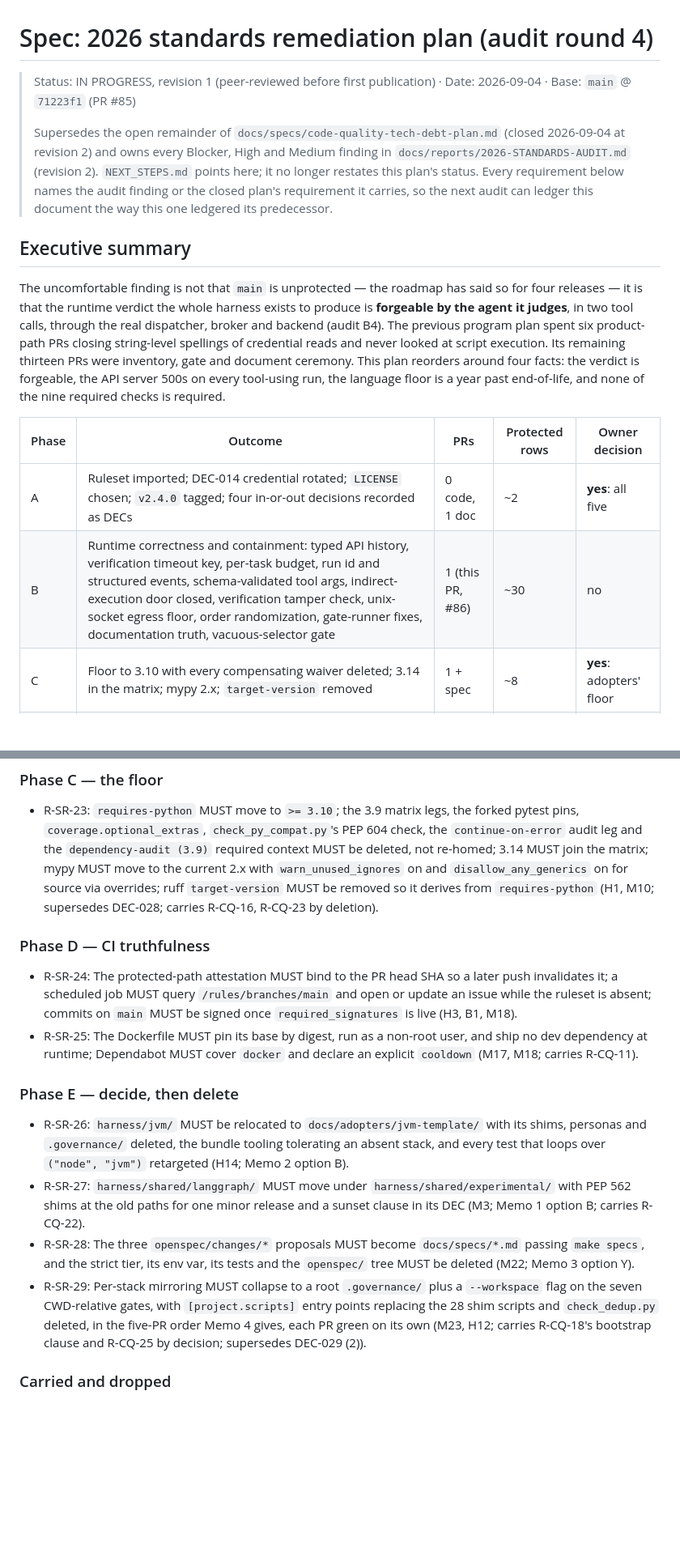
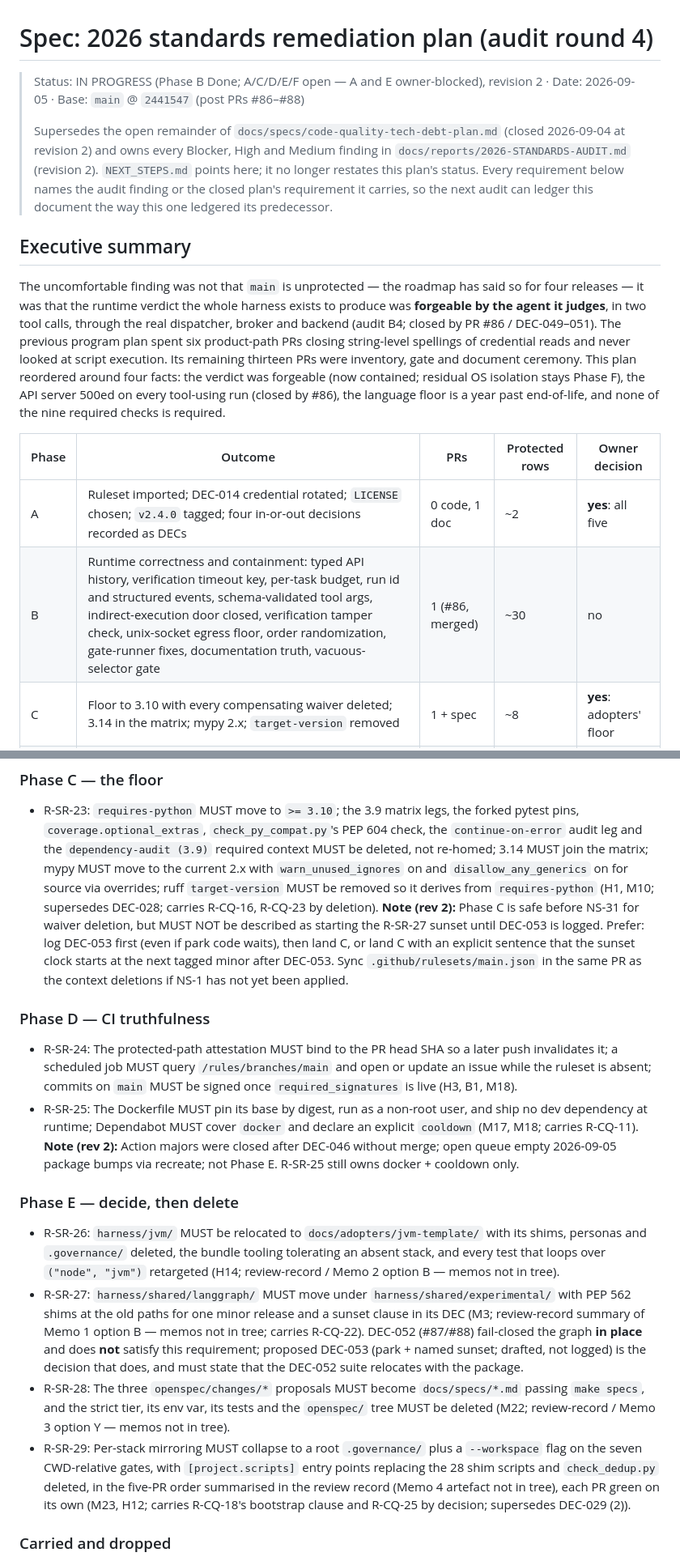
Before and after one commit to ianshank/Mango_Code_Agent-Harness, a Markdown page: docs/specs/2026-standards-remediation-plan.md, 2 parts joined by grey strips. Shown at 81% size. GitHub-like rendering; blank space fills up the shorter version.

```diff
--- a/docs/specs/2026-standards-remediation-plan.md
+++ b/docs/specs/2026-standards-remediation-plan.md
@@ -1,6 +1,6 @@
 # Spec: 2026 standards remediation plan (audit round 4)
 
-> Status: IN PROGRESS, revision 1 (peer-reviewed before first publication) · Date: 2026-09-04 · Base: `main` @ `71223f1` (PR #85)
+> Status: IN PROGRESS (Phase B Done; A/C/D/E/F open — A and E owner-blocked), revision 2 · Date: 2026-09-05 · Base: `main` @ `2441547` (post PRs #86–#88)
 >
 > Supersedes the open remainder of `docs/specs/code-quality-tech-debt-plan.md`
 > (closed 2026-09-04 at revision 2) and owns every Blocker, High and Medium
@@ -11,20 +11,21 @@
 
 ## Executive summary
 
-The uncomfortable finding is not that `main` is unprotected — the roadmap has said
-so for four releases — it is that the runtime verdict the whole harness exists to
-produce is **forgeable by the agent it judges**, in two tool calls, through the
-real dispatcher, broker and backend (audit B4). The previous program plan spent
-six product-path PRs closing string-level spellings of credential reads and never
-looked at script execution. Its remaining thirteen PRs were inventory, gate and
-document ceremony. This plan reorders around four facts: the verdict is
-forgeable, the API server 500s on every tool-using run, the language floor is a
-year past end-of-life, and none of the nine required checks is required.
+The uncomfortable finding was not that `main` is unprotected — the roadmap has said
+so for four releases — it was that the runtime verdict the whole harness exists to
+produce was **forgeable by the agent it judges**, in two tool calls, through the
+real dispatcher, broker and backend (audit B4; closed by PR #86 / DEC-049–051).
+The previous program plan spent six product-path PRs closing string-level spellings
+of credential reads and never looked at script execution. Its remaining thirteen
+PRs were inventory, gate and document ceremony. This plan reordered around four
+facts: the verdict was forgeable (now contained; residual OS isolation stays Phase
+F), the API server 500ed on every tool-using run (closed by #86), the language
+floor is a year past end-of-life, and none of the nine required checks is required.
 
 | Phase | Outcome | PRs | Protected rows | Owner decision |
 |---|---|---|---|---|
 | A | Ruleset imported; DEC-014 credential rotated; `LICENSE` chosen; `v2.4.0` tagged; four in-or-out decisions recorded as DECs | 0 code, 1 doc | ~2 | **yes**: all five |
-| B | Runtime correctness and containment: typed API history, verification timeout key, per-task budget, run id and structured events, schema-validated tool args, indirect-execution door closed, verification tamper check, unix-socket egress floor, order randomization, gate-runner fixes, documentation truth, vacuous-selector gate | 1 (this PR, #86) | ~30 | no |
+| B | Runtime correctness and containment: typed API history, verification timeout key, per-task budget, run id and structured events, schema-validated tool args, indirect-execution door closed, verification tamper check, unix-socket egress floor, order randomization, gate-runner fixes, documentation truth, vacuous-selector gate | 1 (#86, merged) | ~30 | no |
 | C | Floor to 3.10 with every compensating waiver deleted; 3.14 in the matrix; mypy 2.x; `target-version` removed | 1 + spec | ~8 | **yes**: adopters' floor |
 | D | CI truthfulness: attestation bound to head SHA, scheduled branch-protection self-report, signed commits, Dockerfile, Dependabot ecosystems and cooldown | 2 | ~6 | no |
 | E | Decide, then delete: JVM relocated, LangGraph parked, `openspec/` folded, per-stack mirroring collapsed behind `[project.scripts]` | 5–7 | ~55 | **yes**: DEC-005 posture |
@@ -208,6 +208,12 @@ names the audit finding or closed-plan requirement it carries.
   `disallow_any_generics` on for source via overrides; ruff `target-version` MUST
   be removed so it derives from `requires-python` (H1, M10; supersedes DEC-028;
   carries R-CQ-16, R-CQ-23 by deletion).
+  **Note (rev 2):** Phase C is safe before NS-31 for waiver deletion, but MUST
+  NOT be described as starting the R-SR-27 sunset until DEC-053 is logged.
+  Prefer: log DEC-053 first (even if park code waits), then land C, or land C
+  with an explicit sentence that the sunset clock starts at the next tagged
+  minor after DEC-053. Sync `.github/rulesets/main.json` in the same PR as the
+  context deletions if NS-1 has not yet been applied.
 
 ### Phase D — CI truthfulness
 
@@ -218,24 +224,33 @@ names the audit finding or closed-plan requirement it carries.
 - R-SR-25: The Dockerfile MUST pin its base by digest, run as a non-root user, and
   ship no dev dependency at runtime; Dependabot MUST cover `docker` and declare an
   explicit `cooldown` (M17, M18; carries R-CQ-11).
+  **Note (rev 2):** Action majors were closed after DEC-046 without
+  merge; open queue empty 2026-09-05
+  package bumps via recreate; not Phase E.
+  R-SR-25 still owns docker + cooldown only.
 
 ### Phase E — decide, then delete
 
 - R-SR-26: `harness/jvm/` MUST be relocated to `docs/adopters/jvm-template/` with
   its shims, personas and `.governance/` deleted, the bundle tooling tolerating an
   absent stack, and every test that loops over `("node", "jvm")` retargeted
-  (H14; Memo 2 option B).
+  (H14; review-record / Memo 2 option B — memos not in tree).
 - R-SR-27: `harness/shared/langgraph/` MUST move under `harness/shared/experimental/`
   with PEP 562 shims at the old paths for one minor release and a sunset clause in
-  its DEC (M3; Memo 1 option B; carries R-CQ-22).
+  its DEC (M3; review-record summary of Memo 1 option B — memos not in tree;
+  carries R-CQ-22). DEC-052 (#87/#88) fail-closed the graph **in place** and does
+  **not** satisfy this requirement; proposed DEC-053 (park + named sunset; drafted,
+  not logged) is the decision that does, and must state that the DEC-052 suite
+  relocates with the package.
 - R-SR-28: The three `openspec/changes/*` proposals MUST become `docs/specs/*.md`
   passing `make specs`, and the strict tier, its env var, its tests and the
-  `openspec/` tree MUST be deleted (M22; Memo 3 option Y).
+  `openspec/` tree MUST be deleted (M22; review-record / Memo 3 option Y — memos not in tree).
 - R-SR-29: Per-stack mirroring MUST collapse to a root `.governance/` plus a
   `--workspace` flag on the seven CWD-relative gates, with `[project.scripts]`
   entry points replacing the 28 shim scripts and `check_dedup.py` deleted, in the
-  five-PR order Memo 4 gives, each PR green on its own (M23, H12; carries
-  R-CQ-18's bootstrap clause and R-CQ-25 by decision; supersedes DEC-029 (2)).
+  five-PR order summarised in the review record (Memo 4 artefact not in tree),
+  each PR green on its own (M23, H12; carries R-CQ-18's bootstrap clause and
+  R-CQ-25 by decision; supersedes DEC-029 (2)).
 
 ### Carried and dropped
 
```
Also changed, not shown: other parts of docs/specs/2026-standards-remediation-plan.md (+46 -52 lines), NEXT_STEPS.md (+47 -43 lines).
